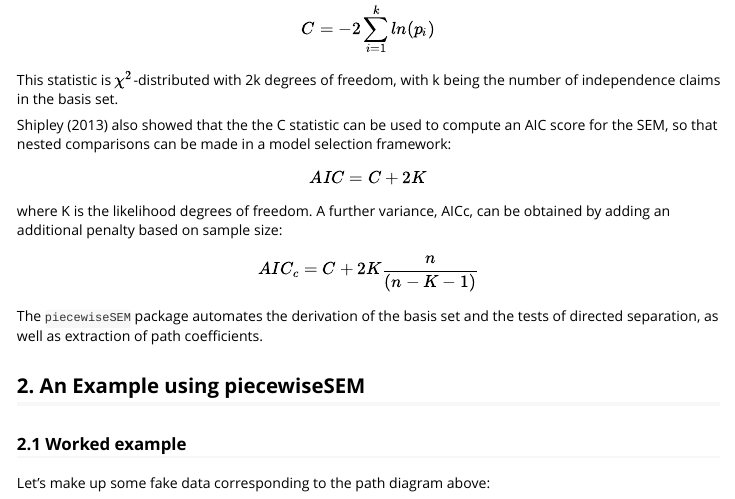
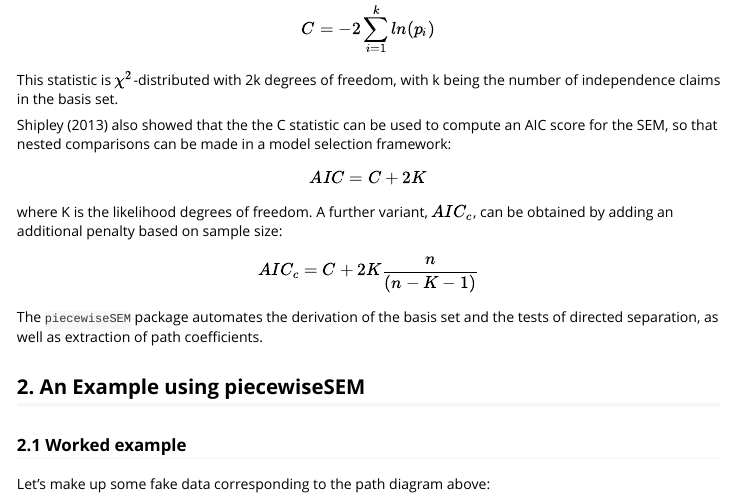
Before and after one commit to jslefche/piecewiseSEM, an R Markdown document (vignettes/piecewiseSEM.Rmd): the page in a window 1100 px wide, from 1670 px down. Rendered offline with R 4.5, knitr and Pandoc, with nearby package versions; code that draws random numbers runs with fixed seeds of ours; some code elsewhere in the file could not run offline.

Commit message:
Minor vignette cleanup

```diff
--- a/vignettes/piecewiseSEM.Rmd
+++ b/vignettes/piecewiseSEM.Rmd
@@ -55,7 +55,7 @@ Shipley (2013) also showed that the the C statistic can be used to compute an AI
 
   $$AIC = C + 2K$$
 
-where K is the likelihood degrees of freedom. A further variance, AICc, can be obtained by adding an additional penalty based on sample size:
+where K is the likelihood degrees of freedom. A further variant, $AIC_c$, can be obtained by adding an additional penalty based on sample size:
 
   $$AIC_c = C + 2K\frac{n}{(n - K - 1)}$$
 
```
